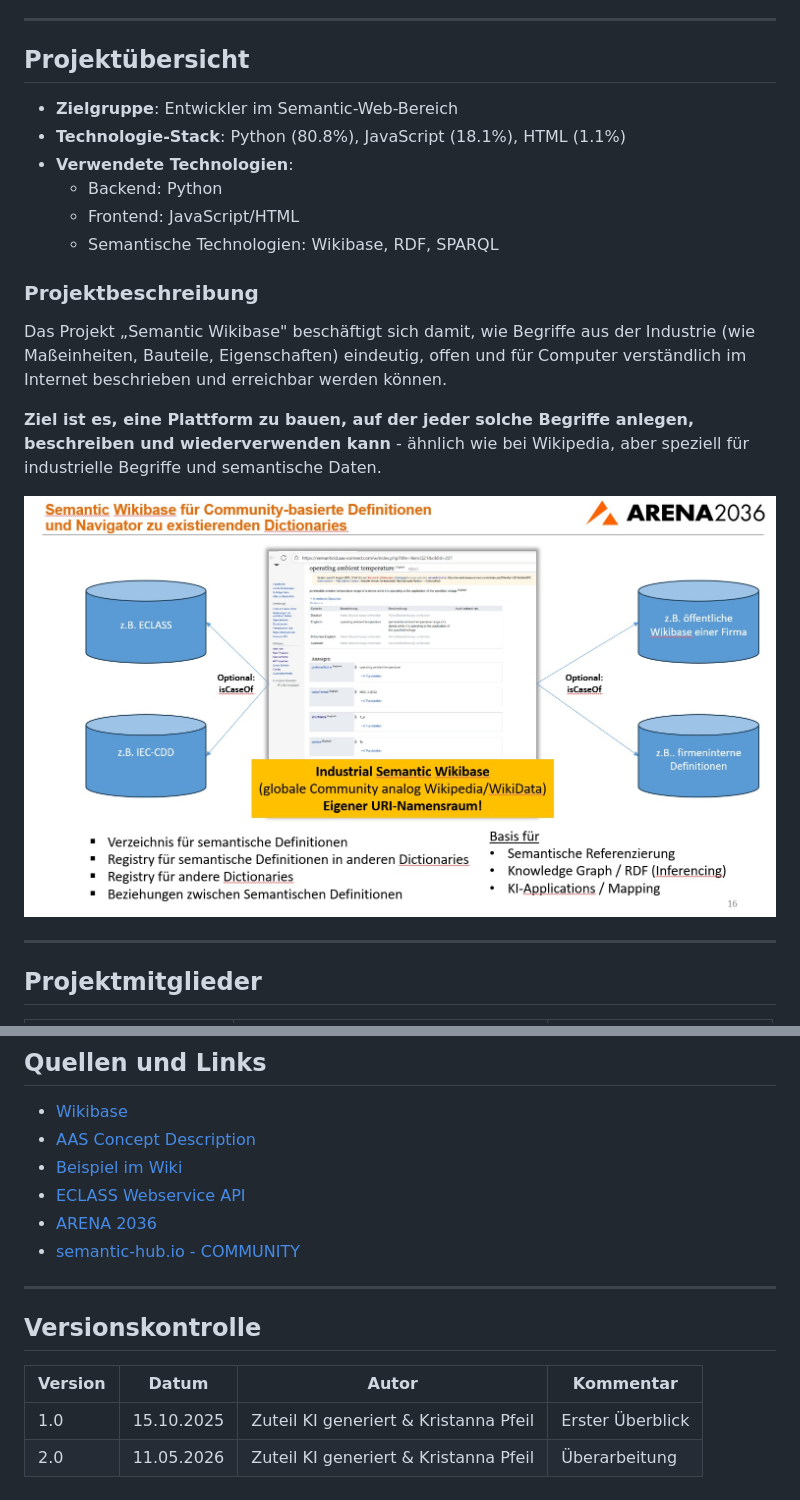
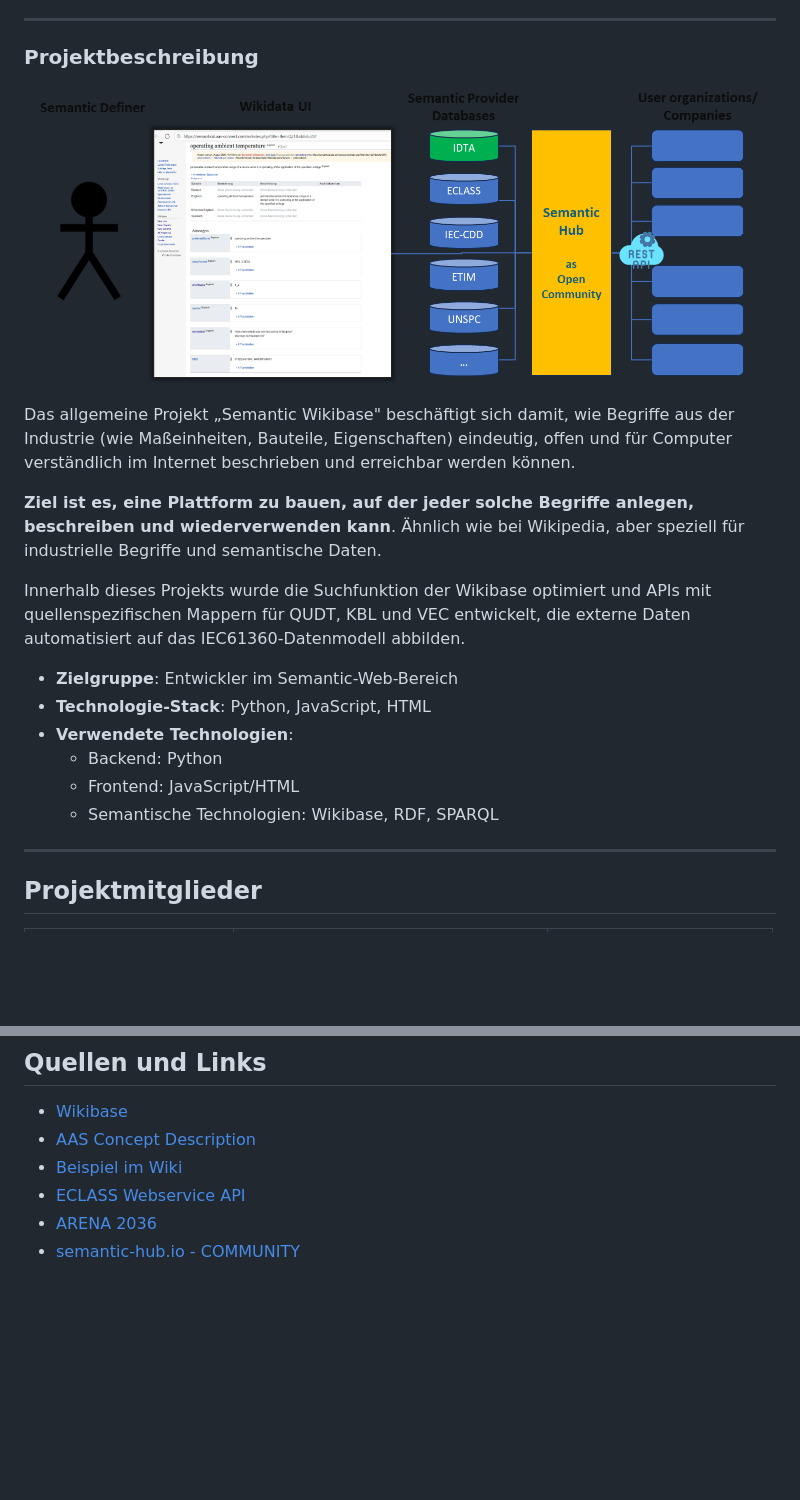
Before and after one commit to DHBW-TINF24F/Team4-Semantic-Wikibase, a Markdown page: README.md, 2 parts joined by grey strips. GitHub-like rendering; pictures changed too: PROJECT/images/semanticwikibase.png; blank space fills up the shorter version.

Commit message:
Start README aktualsiert nach Rentschlers Empfehlungen

```diff
--- a/README.md
+++ b/README.md
@@ -24,22 +10,22 @@ This repo contains the results of project: https://github.com/DHBW-TINF24F/.gith
 
 ---
 
-## Projektübersicht
+### Projektbeschreibung
+
+![Semantic Wikibase](/PROJECT/images/semanticwikibase.png)
+
+Das allgemeine Projekt „Semantic Wikibase" beschäftigt sich damit, wie Begriffe aus der Industrie (wie Maßeinheiten, Bauteile, Eigenschaften) eindeutig, offen und für Computer verständlich im Internet beschrieben und erreichbar werden können.
+
+**Ziel ist es, eine Plattform zu bauen, auf der jeder solche Begriffe anlegen, beschreiben und wiederverwenden kann**. Ähnlich wie bei Wikipedia, aber speziell für industrielle Begriffe und semantische Daten.
+
+Innerhalb dieses Projekts wurde die Suchfunktion der Wikibase optimiert und APIs mit quellenspezifischen Mappern für QUDT, KBL und VEC entwickelt, die externe Daten automatisiert auf das IEC61360-Datenmodell abbilden.
 
 - **Zielgruppe**: Entwickler im Semantic-Web-Bereich
-- **Technologie-Stack**: Python (80.8%), JavaScript (18.1%), HTML (1.1%)
+- **Technologie-Stack**: Python, JavaScript, HTML
 - **Verwendete Technologien**:
   - Backend: Python
   - Frontend: JavaScript/HTML
   - Semantische Technologien: Wikibase, RDF, SPARQL
-
-### Projektbeschreibung
-
-Das Projekt „Semantic Wikibase" beschäftigt sich damit, wie Begriffe aus der Industrie (wie Maßeinheiten, Bauteile, Eigenschaften) eindeutig, offen und für Computer verständlich im Internet beschrieben und erreichbar werden können.
-
-**Ziel ist es, eine Plattform zu bauen, auf der jeder solche Begriffe anlegen, beschreiben und wiederverwenden kann** - ähnlich wie bei Wikipedia, aber speziell für industrielle Begriffe und semantische Daten.
-
-![Semantic Wikibase](/PROJECT/images/semanticwikibase.png)
 
 ---
 
@@ -64,13 +50,3 @@ Das Projekt „Semantic Wikibase" beschäftigt sich damit, wie Begriffe aus der
 - [ECLASS Webservice API](https://app.swaggerhub.com/apis/ECLASS_Standard/ECLASS_Download_JSON/2.0.3#/)
 - [ARENA 2036](https://arena2036.de/files/downloads/veranstaltungen/aas-expertenworkshop-oktober-202/impuls_4_aas_netzwerktreffen_ren.pdf)
 - [semantic-hub.io - COMMUNITY](https://semantic-hub-community.coapp.io/)
-
-
----
-
-## Versionskontrolle
-
-| Version | Datum | Autor | Kommentar |
-|---------|-------|-------|-----------|
-| 1.0 | 15.10.2025 | Zuteil KI generiert & Kristanna Pfeil | Erster Überblick |
-| 2.0 | 11.05.2026 | Zuteil KI generiert & Kristanna Pfeil | Überarbeitung |
```
Also changed, not shown: other parts of README.md (+0 -14 lines).
